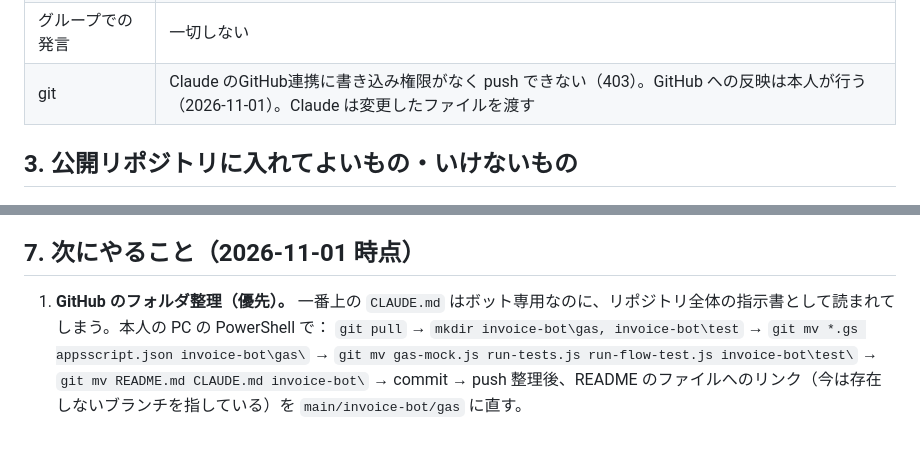
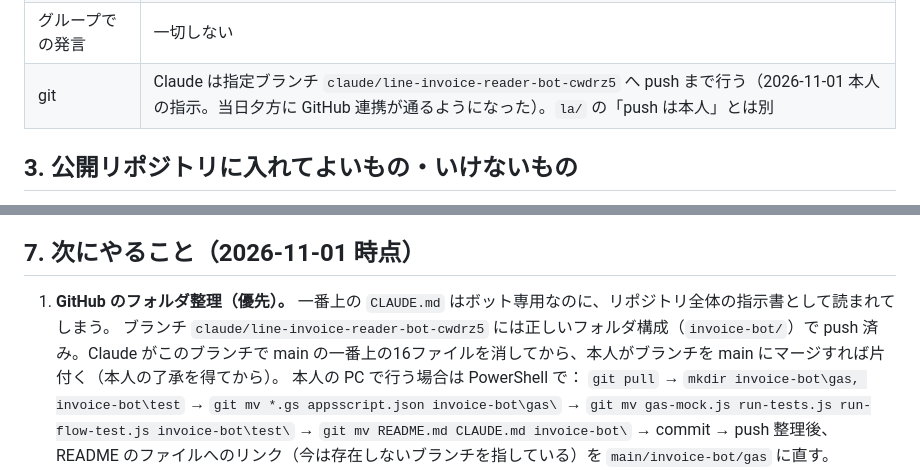
Before and after one commit to yuya-kato-marino/onimaru-order-app, a Markdown page: invoice-bot/CLAUDE.md, 2 parts joined by grey strips. GitHub-like rendering; blank space fills up the shorter version.

Commit message:
記録：GitHub連携が通るようになったことと、フォルダ整理の進め方
Co-Authored-By: Claude Opus 5.5 <noreply@anthropic.com>
Claude-Session: https://claude.ai/code/session_013tNHo4oqi7oEQapg2iGK4v

```diff
--- a/invoice-bot/CLAUDE.md
+++ b/invoice-bot/CLAUDE.md
@@ -24,7 +24,7 @@ Claude Code が `invoice-bot/` で作業を始めるときに最初に読む指
 | 支払い済みかどうか | 記録しない（重要ではない。合計金額が分かればよい）（2026-11-01） |
 | 報告 | 加藤さんの個別トーク。送り先は「設定」の「報告の送り先ID」で変えられる（将来3人グループへ） |
 | グループでの発言 | 一切しない |
-| git | Claude のGitHub連携に書き込み権限がなく push できない（403）。GitHub への反映は本人が行う（2026-11-01）。Claude は変更したファイルを渡す |
+| git | Claude は指定ブランチ `claude/line-invoice-reader-bot-cwdrz5` へ push まで行う（2026-11-01 本人の指示。当日夕方に GitHub 連携が通るようになった）。`la/` の「push は本人」とは別 |
 
 ## 3. 公開リポジトリに入れてよいもの・いけないもの
 
@@ -62,7 +62,9 @@ Claude Code が `invoice-bot/` で作業を始めるときに最初に読む指
 
 ## 7. 次にやること（2026-11-01 時点）
 
-1. **GitHub のフォルダ整理（優先）。** 一番上の `CLAUDE.md` はボット専用なのに、リポジトリ全体の指示書として読まれてしまう。本人の PC の PowerShell で：
+1. **GitHub のフォルダ整理（優先）。** 一番上の `CLAUDE.md` はボット専用なのに、リポジトリ全体の指示書として読まれてしまう。
+   ブランチ `claude/line-invoice-reader-bot-cwdrz5` には正しいフォルダ構成（`invoice-bot/`）で push 済み。Claude がこのブランチで main の一番上の16ファイルを消してから、本人がブランチを main にマージすれば片付く（本人の了承を得てから）。
+   本人の PC で行う場合は PowerShell で：
    `git pull` → `mkdir invoice-bot\gas, invoice-bot\test` → `git mv *.gs appsscript.json invoice-bot\gas\` → `git mv gas-mock.js run-tests.js run-flow-test.js invoice-bot\test\` → `git mv README.md CLAUDE.md invoice-bot\` → commit → push
    整理後、README のファイルへのリンク（今は存在しないブランチを指している）を `main/invoice-bot/gas` に直す。
 2. LINE 公式アカウントの作成（名前・プロバイダーを決める）→ README の A（手順1〜5）。
```
